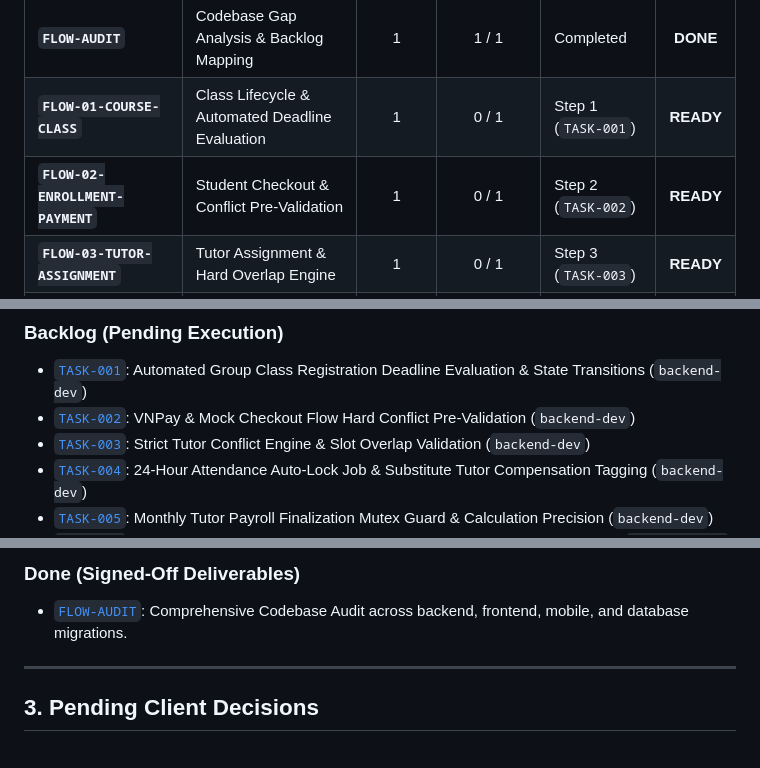
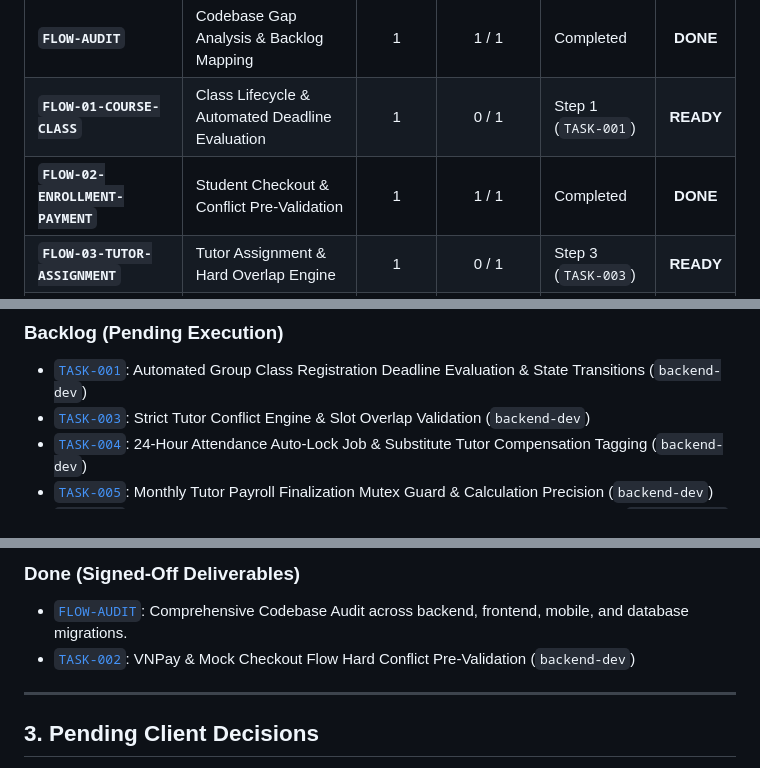
Before and after one commit to Tri-Viet-Tutor/triviettutor, a Markdown page: Documentation/tasks/BOARD.md, 3 parts joined by grey strips. GitHub-like rendering.

Commit message:
Mark TASK-002 done and update FLOW-02 on the board
Co-Authored-By: Claude Opus 5.5 <noreply@anthropic.com>
Claude-Session: https://claude.ai/code/session_019AhvTu72uakYpGdWtnwZEk

```diff
--- a/Documentation/tasks/BOARD.md
+++ b/Documentation/tasks/BOARD.md
@@ -10,7 +10,7 @@ This board represents the central state of all work orders organized by **Flows
 | :--- | :--- | :---: | :---: | :--- | :---: |
 | **`FLOW-AUDIT`** | Codebase Gap Analysis & Backlog Mapping | 1 | 1 / 1 | Completed | **DONE** |
 | **`FLOW-01-COURSE-CLASS`** | Class Lifecycle & Automated Deadline Evaluation | 1 | 0 / 1 | Step 1 (`TASK-001`) | **READY** |
-| **`FLOW-02-ENROLLMENT-PAYMENT`**| Student Checkout & Conflict Pre-Validation | 1 | 0 / 1 | Step 2 (`TASK-002`) | **READY** |
+| **`FLOW-02-ENROLLMENT-PAYMENT`**| Student Checkout & Conflict Pre-Validation | 1 | 1 / 1 | Completed | **DONE** |
 | **`FLOW-03-TUTOR-ASSIGNMENT`** | Tutor Assignment & Hard Overlap Engine | 1 | 0 / 1 | Step 3 (`TASK-003`) | **READY** |
 | **`FLOW-04-OPERATIONS-ATTENDANCE`**| 24h Attendance Auto-Lock & Substitute Tracking | 1 | 0 / 1 | Step 4 (`TASK-004`) | **READY** |
 | **`FLOW-05-PAYROLL`** | Monthly Payroll Settlement & Mutex Locking | 1 | 0 / 1 | Step 1 (`TASK-005`) | **READY** |
@@ -22,7 +22,6 @@ This board represents the central state of all work orders organized by **Flows
 
 ### Backlog (Pending Execution)
 - [`TASK-001`](backlog/TASK-001-FLOW-01-automated-class-deadline-scheduler.md): Automated Group Class Registration Deadline Evaluation & State Transitions (`backend-dev`)
-- [`TASK-002`](backlog/TASK-002-FLOW-02-vnpay-sandbox-checkout-e2e-verification.md): VNPay & Mock Checkout Flow Hard Conflict Pre-Validation (`backend-dev`)
 - [`TASK-003`](backlog/TASK-003-FLOW-03-tutor-assignment-overlap-validation.md): Strict Tutor Conflict Engine & Slot Overlap Validation (`backend-dev`)
 - [`TASK-004`](backlog/TASK-004-FLOW-04-attendance-lock-and-substitute-reporting.md): 24-Hour Attendance Auto-Lock Job & Substitute Tutor Compensation Tagging (`backend-dev`)
 - [`TASK-005`](backlog/TASK-005-FLOW-05-payroll-mutex-and-monthly-settlement.md): Monthly Tutor Payroll Finalization Mutex Guard & Calculation Precision (`backend-dev`)
@@ -36,6 +35,7 @@ This board represents the central state of all work orders organized by **Flows
 
 ### Done (Signed-Off Deliverables)
 - [`FLOW-AUDIT`](GAP_ANALYSIS.md): Comprehensive Codebase Audit across backend, frontend, mobile, and database migrations.
+- [`TASK-002`](done/TASK-002-FLOW-02-vnpay-sandbox-checkout-e2e-verification.md): VNPay & Mock Checkout Flow Hard Conflict Pre-Validation (`backend-dev`)
 
 ---
 
```
Also changed, not shown: 2 other files.
